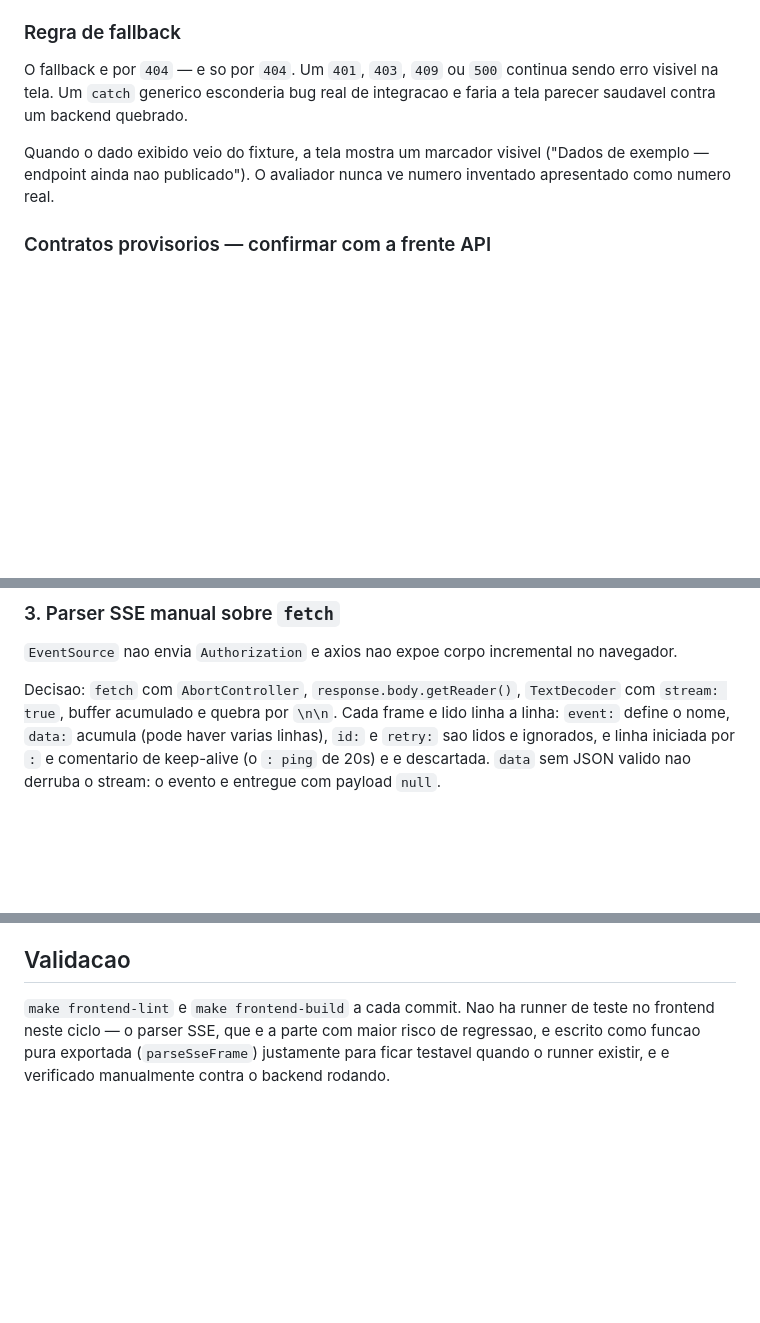
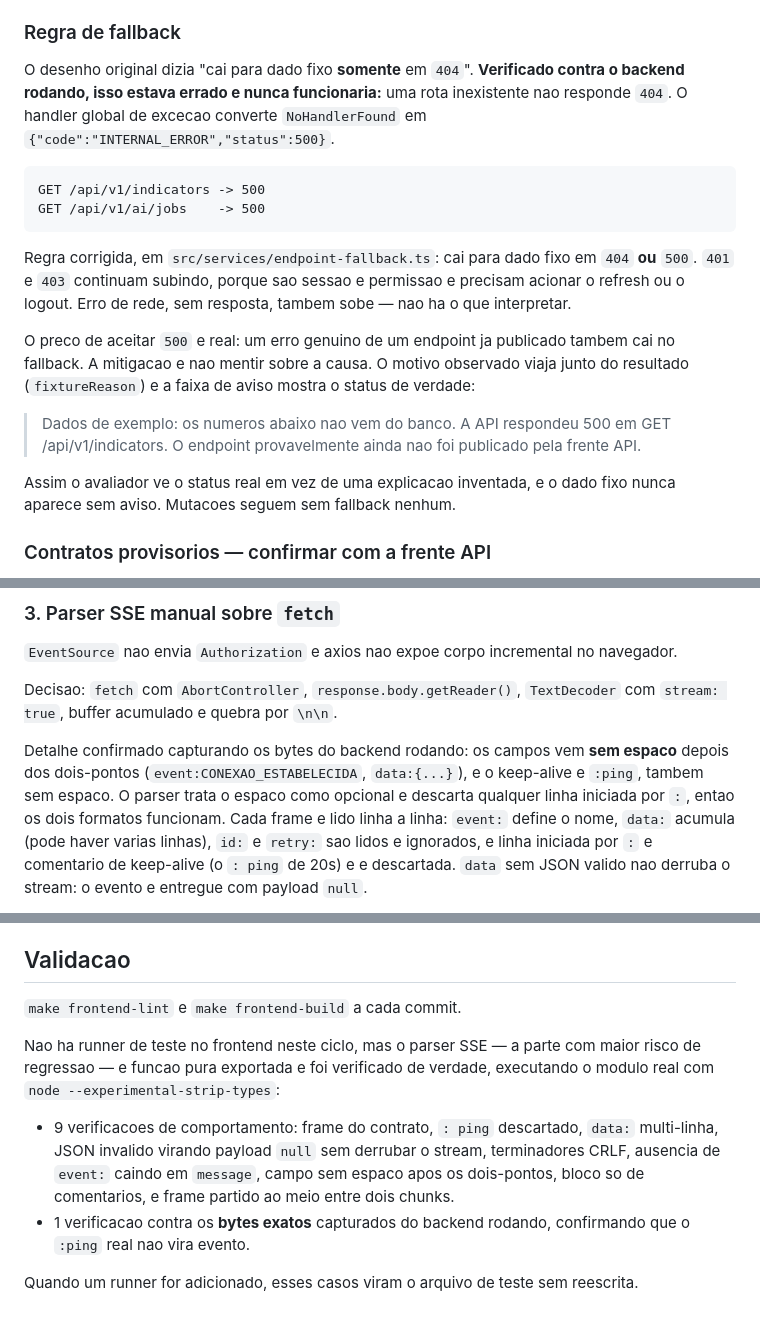
Before and after one commit to mvaldecy/teste-fadex, a Markdown page: docs/frontend/2026-08-14-acoes-dashboard-tempo-real-design.md, 3 parts joined by grey strips. Drawn GitHub-style; blank space fills up the shorter version.

Commit message:
docs(frontend): corrige regra de fallback apos verificar o backend
Rota inexistente nao responde 404: o handler global converte
NoHandlerFound em INTERNAL_ERROR 500. A regra de cair para dado fixo
somente em 404 nunca dispararia.

Passa a aceitar 404 ou 500, mantendo 401 e 403 subindo como erro, e o
status observado passa a aparecer na faixa de aviso para nao inventar a
causa.

Registra tambem o formato real dos frames SSE, sem espaco apos os
dois-pontos, e as verificacoes executadas sobre o parser.

````diff
--- a/docs/frontend/2026-08-14-acoes-dashboard-tempo-real-design.md
+++ b/docs/frontend/2026-08-14-acoes-dashboard-tempo-real-design.md
@@ -55,13 +55,29 @@ responde `404`.
 
 ### Regra de fallback
 
-O fallback e por `404` — e so por `404`. Um `401`, `403`, `409` ou `500` continua sendo erro
-visivel na tela. Um `catch` generico esconderia bug real de integracao e faria a tela parecer
-saudavel contra um backend quebrado.
+O desenho original dizia "cai para dado fixo **somente** em `404`". **Verificado contra o
+backend rodando, isso estava errado e nunca funcionaria:** uma rota inexistente nao responde
+`404`. O handler global de excecao converte `NoHandlerFound` em
+`{"code":"INTERNAL_ERROR","status":500}`.
 
-Quando o dado exibido veio do fixture, a tela mostra um marcador visivel
-("Dados de exemplo — endpoint ainda nao publicado"). O avaliador nunca ve numero inventado
-apresentado como numero real.
+```
+GET /api/v1/indicators -> 500
+GET /api/v1/ai/jobs    -> 500
+```
+
+Regra corrigida, em `src/services/endpoint-fallback.ts`: cai para dado fixo em `404` **ou**
+`500`. `401` e `403` continuam subindo, porque sao sessao e permissao e precisam acionar o
+refresh ou o logout. Erro de rede, sem resposta, tambem sobe — nao ha o que interpretar.
+
+O preco de aceitar `500` e real: um erro genuino de um endpoint ja publicado tambem cai no
+fallback. A mitigacao e nao mentir sobre a causa. O motivo observado viaja junto do resultado
+(`fixtureReason`) e a faixa de aviso mostra o status de verdade:
+
+> Dados de exemplo: os numeros abaixo nao vem do banco. A API respondeu 500 em
+> GET /api/v1/indicators. O endpoint provavelmente ainda nao foi publicado pela frente API.
+
+Assim o avaliador ve o status real em vez de uma explicacao inventada, e o dado fixo nunca
+aparece sem aviso. Mutacoes seguem sem fallback nenhum.
 
 ### Contratos provisorios — confirmar com a frente API
 
@@ -261,7 +277,12 @@ subscribe do segundo reabre — uma conexao viva, nao duas.
 `EventSource` nao envia `Authorization` e axios nao expoe corpo incremental no navegador.
 
 Decisao: `fetch` com `AbortController`, `response.body.getReader()`, `TextDecoder` com
-`stream: true`, buffer acumulado e quebra por `\n\n`. Cada frame e lido linha a linha:
+`stream: true`, buffer acumulado e quebra por `\n\n`.
+
+Detalhe confirmado capturando os bytes do backend rodando: os campos vem **sem espaco** depois
+dos dois-pontos (`event:CONEXAO_ESTABELECIDA`, `data:{...}`), e o keep-alive e `:ping`, tambem
+sem espaco. O parser trata o espaco como opcional e descarta qualquer linha iniciada por `:`,
+entao os dois formatos funcionam. Cada frame e lido linha a linha:
 `event:` define o nome, `data:` acumula (pode haver varias linhas), `id:` e `retry:` sao lidos
 e ignorados, e linha iniciada por `:` e comentario de keep-alive (o `: ping` de 20s) e e
 descartada. `data` sem JSON valido nao derruba o stream: o evento e entregue com payload `null`.
@@ -332,7 +353,17 @@ falha de acao assincrona usam toast do Sonner, como no resto do app.
 
 ## Validacao
 
-`make frontend-lint` e `make frontend-build` a cada commit. Nao ha runner de teste no frontend
-neste ciclo — o parser SSE, que e a parte com maior risco de regressao, e escrito como funcao
-pura exportada (`parseSseFrame`) justamente para ficar testavel quando o runner existir, e e
-verificado manualmente contra o backend rodando.
+`make frontend-lint` e `make frontend-build` a cada commit.
+
+Nao ha runner de teste no frontend neste ciclo, mas o parser SSE — a parte com maior risco de
+regressao — e funcao pura exportada e foi verificado de verdade, executando o modulo real com
+`node --experimental-strip-types`:
+
+- 9 verificacoes de comportamento: frame do contrato, `: ping` descartado, `data:` multi-linha,
+  JSON invalido virando payload `null` sem derrubar o stream, terminadores CRLF, ausencia de
+  `event:` caindo em `message`, campo sem espaco apos os dois-pontos, bloco so de comentarios,
+  e frame partido ao meio entre dois chunks.
+- 1 verificacao contra os **bytes exatos** capturados do backend rodando, confirmando que o
+  `:ping` real nao vira evento.
+
+Quando um runner for adicionado, esses casos viram o arquivo de teste sem reescrita.
````
